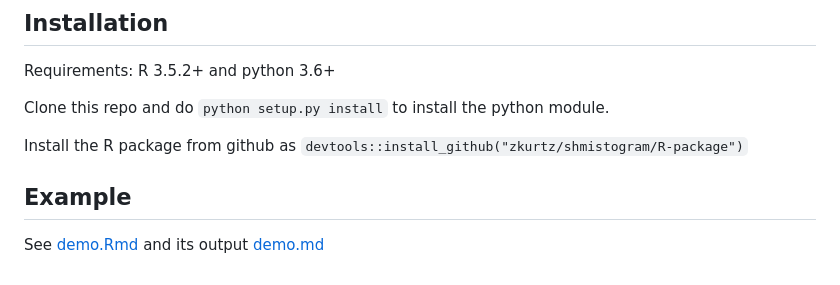
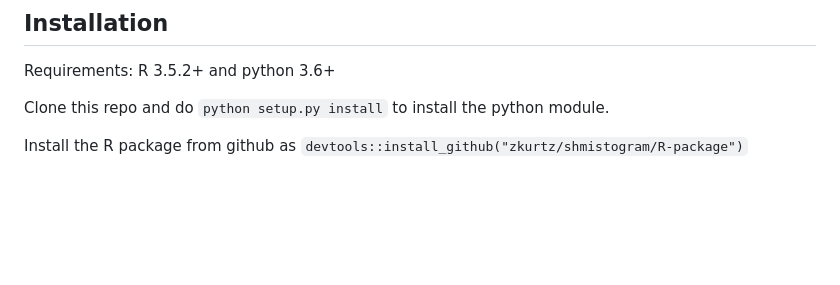
Before and after one commit to zkurtz/shmistogram, a Markdown page: doc/readme_preamble.md, the part around the change. Rendered like a GitHub page; blank space fills up the shorter version.

```diff
--- a/doc/readme_preamble.md
+++ b/doc/readme_preamble.md
@@ -18,7 +18,3 @@ Clone this repo and do `python setup.py install` to install the python module.
 
 Install the R package from github as
 `devtools::install_github("zkurtz/shmistogram/R-package")`
-
-## Example
-
-See [demo.Rmd](demo.Rmd) and its output [demo.md](demo.md)
```
Also changed, not shown: README.md (+0 -3 lines), demo/demo_files/figure-markdown_github/unnamed-chunk-1-1.png (added), demo/demo_files/figure-markdown_github/unnamed-chunk-2-1.png (added), 1 other file.
